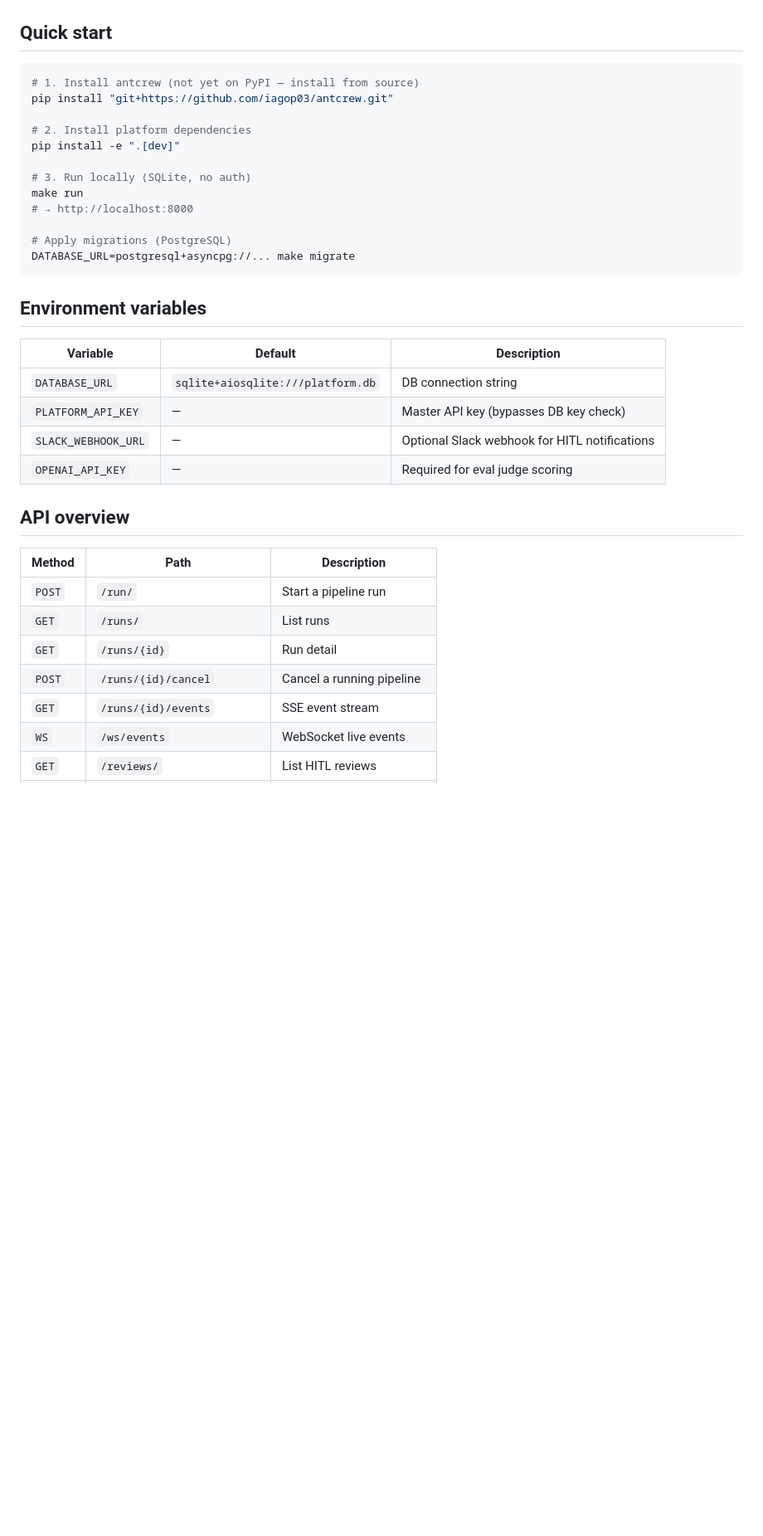
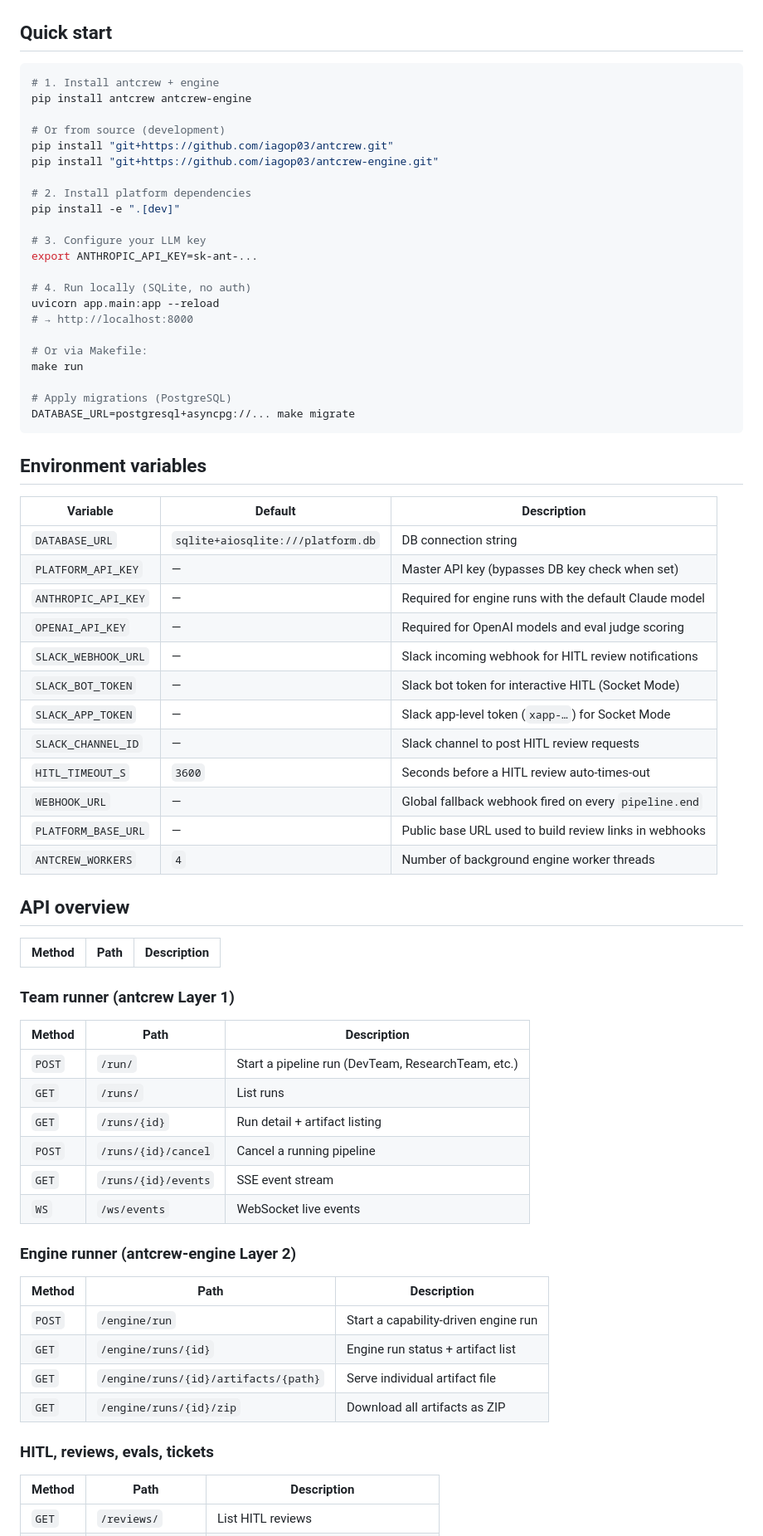
Before and after one commit to iagop03/antcrew-platform, a Markdown page: README.md, the part around one of its changes. Shown at 83% size. GitHub-like rendering; blank space fills up the shorter version.

Commit message:
docs: expand README with engine runner API, env vars, install from PyPI
- Add antcrew-engine install instructions (pip install antcrew-engine)
- Add ANTHROPIC_API_KEY, SLACK_*, HITL_TIMEOUT_S, WEBHOOK_URL,
  PLATFORM_BASE_URL, ANTCREW_WORKERS environment variable docs
- Split API overview into team runner / engine runner / HITL+evals / config sections
- Add engine artifact and ZIP download endpoints

Co-Authored-By: Claude Sonnet 4.6 <noreply@anthropic.com>

````diff
--- a/README.md
+++ b/README.md
@@ -27,15 +27,25 @@ Backend platform for orchestrating [antcrew](https://github.com/iagop03/antcrew)
 ## Quick start
 
 ```bash
-# 1. Install antcrew (not yet on PyPI — install from source)
+# 1. Install antcrew + engine
+pip install antcrew antcrew-engine
+
+# Or from source (development)
 pip install "git+https://github.com/iagop03/antcrew.git"
+pip install "git+https://github.com/iagop03/antcrew-engine.git"
 
 # 2. Install platform dependencies
 pip install -e ".[dev]"
 
-# 3. Run locally (SQLite, no auth)
+# 3. Configure your LLM key
+export ANTHROPIC_API_KEY=sk-ant-...
+
+# 4. Run locally (SQLite, no auth)
+uvicorn app.main:app --reload
+# → http://localhost:8000
+
+# Or via Makefile:
 make run
-# → http://localhost:8000
 
 # Apply migrations (PostgreSQL)
 DATABASE_URL=postgresql+asyncpg://... make migrate
@@ -46,18 +56,44 @@ DATABASE_URL=postgresql+asyncpg://... make migrate
 | Variable | Default | Description |
 |---|---|---|
 | `DATABASE_URL` | `sqlite+aiosqlite:///platform.db` | DB connection string |
-| `PLATFORM_API_KEY` | — | Master API key (bypasses DB key check) |
-| `SLACK_WEBHOOK_URL` | — | Optional Slack webhook for HITL notifications |
-| `OPENAI_API_KEY` | — | Required for eval judge scoring |
+| `PLATFORM_API_KEY` | — | Master API key (bypasses DB key check when set) |
+| `ANTHROPIC_API_KEY` | — | Required for engine runs with the default Claude model |
+| `OPENAI_API_KEY` | — | Required for OpenAI models and eval judge scoring |
+| `SLACK_WEBHOOK_URL` | — | Slack incoming webhook for HITL review notifications |
+| `SLACK_BOT_TOKEN` | — | Slack bot token for interactive HITL (Socket Mode) |
+| `SLACK_APP_TOKEN` | — | Slack app-level token (`xapp-…`) for Socket Mode |
+| `SLACK_CHANNEL_ID` | — | Slack channel to post HITL review requests |
+| `HITL_TIMEOUT_S` | `3600` | Seconds before a HITL review auto-times-out |
+| `WEBHOOK_URL` | — | Global fallback webhook fired on every `pipeline.end` |
+| `PLATFORM_BASE_URL` | — | Public base URL used to build review links in webhooks |
+| `ANTCREW_WORKERS` | `4` | Number of background engine worker threads |
 
 ## API overview
 
 | Method | Path | Description |
 |---|---|---|
-| `POST` | `/run/` | Start a pipeline run |
+### Team runner (antcrew Layer 1)
+
+| Method | Path | Description |
+|---|---|---|
+| `POST` | `/run/` | Start a pipeline run (DevTeam, ResearchTeam, etc.) |
 | `GET` | `/runs/` | List runs |
-| `GET` | `/runs/{id}` | Run detail |
+| `GET` | `/runs/{id}` | Run detail + artifact listing |
 | `POST` | `/runs/{id}/cancel` | Cancel a running pipeline |
 | `GET` | `/runs/{id}/events` | SSE event stream |
 | `WS` | `/ws/events` | WebSocket live events |
+
+### Engine runner (antcrew-engine Layer 2)
+
+| Method | Path | Description |
+|---|---|---|
+| `POST` | `/engine/run` | Start a capability-driven engine run |
+| `GET` | `/engine/runs/{id}` | Engine run status + artifact list |
+| `GET` | `/engine/runs/{id}/artifacts/{path}` | Serve individual artifact file |
+| `GET` | `/engine/runs/{id}/zip` | Download all artifacts as ZIP |
+
+### HITL, reviews, evals, tickets
+
+| Method | Path | Description |
+|---|---|---|
 | `GET` | `/reviews/` | List HITL reviews |
````
Also changed, not shown: other parts of README.md (+7 -1 lines).
